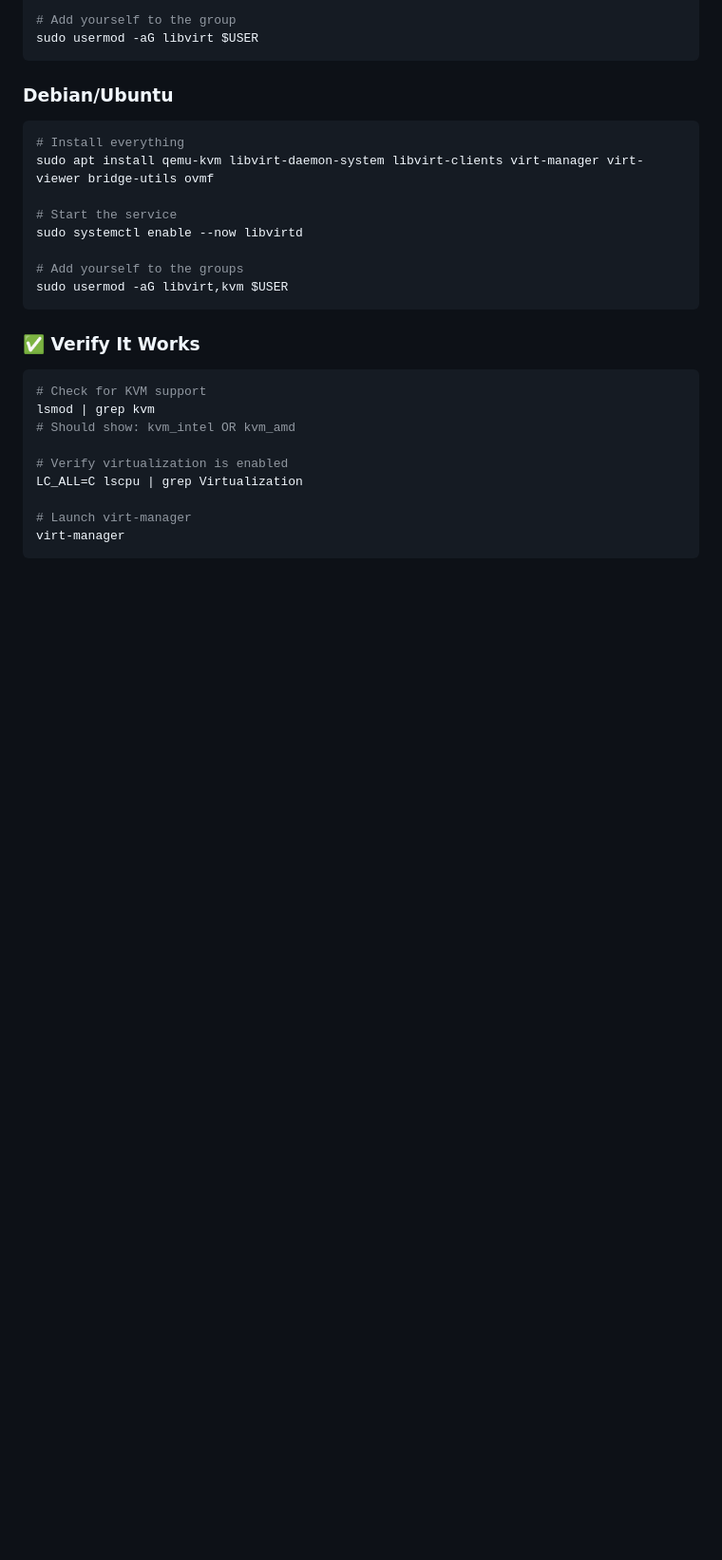
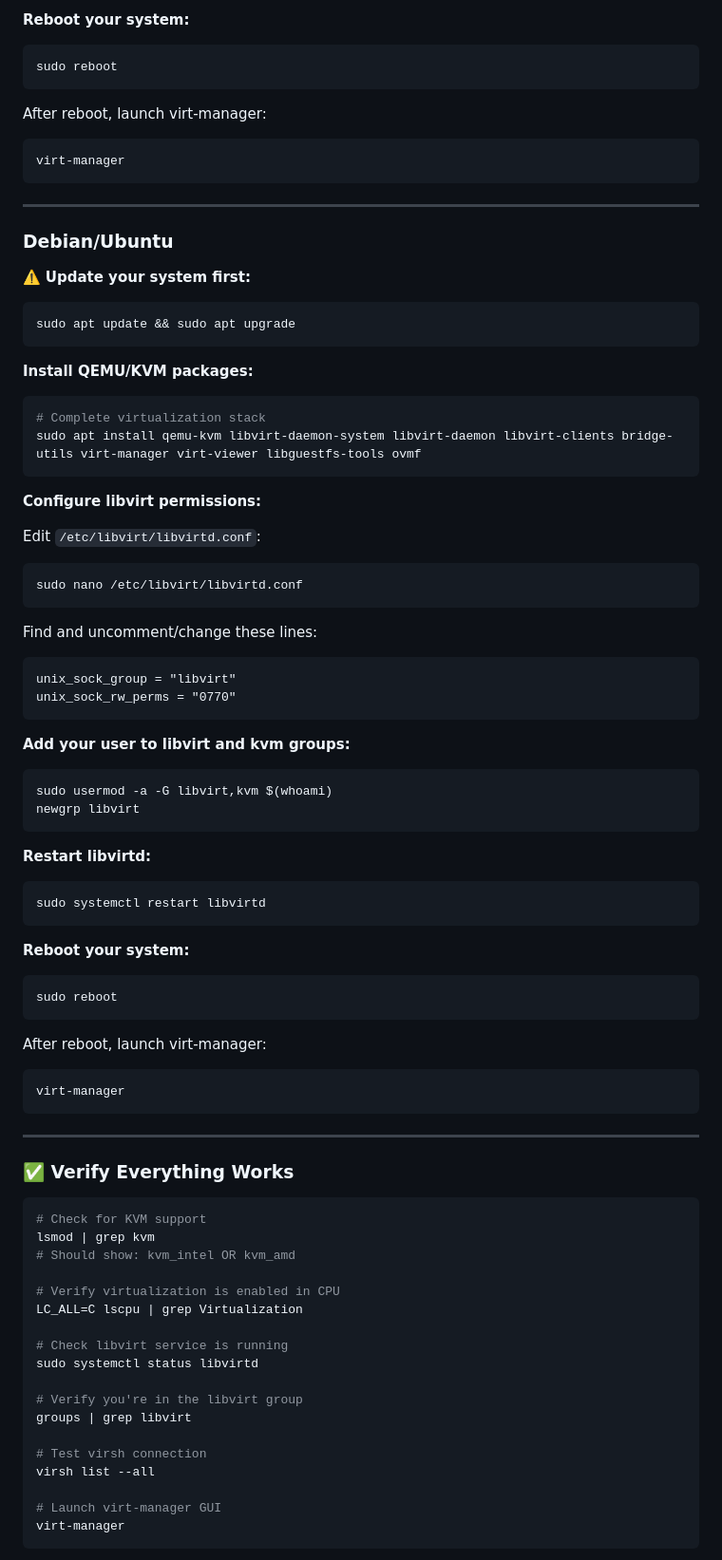
Before and after one commit to Astro-CLI/Into-the-Distro-Verse, a Markdown page: docs/virtualization.md, the part around one of its changes. Shown at 95% size. Drawn GitHub-style; blank space fills up the shorter version.

````diff
--- a/docs/virtualization.md
+++ b/docs/virtualization.md
@@ -41,32 +112,86 @@ sudo systemctl enable --now libvirtd.service
 
-# Add yourself to the group
-sudo usermod -aG libvirt $USER
+**Reboot your system:**
+```bash
+sudo reboot
 ```
+
+After reboot, launch virt-manager:
+```bash
+virt-manager
+```
+
+---
 
 ### Debian/Ubuntu
 
+⚠️ **Update your system first:**
 ```bash
-# Install everything
-sudo apt install qemu-kvm libvirt-daemon-system libvirt-clients virt-manager virt-viewer bridge-utils ovmf
-
-# Start the service
-sudo systemctl enable --now libvirtd
-
-# Add yourself to the groups
-sudo usermod -aG libvirt,kvm $USER
+sudo apt update && sudo apt upgrade
 ```
 
-### ✅ Verify It Works
+**Install QEMU/KVM packages:**
+
+```bash
+# Complete virtualization stack
+sudo apt install qemu-kvm libvirt-daemon-system libvirt-daemon libvirt-clients bridge-utils virt-manager virt-viewer libguestfs-tools ovmf
+```
+
+**Configure libvirt permissions:**
+
+Edit `/etc/libvirt/libvirtd.conf`:
+```bash
+sudo nano /etc/libvirt/libvirtd.conf
+```
+
+Find and uncomment/change these lines:
+```
+unix_sock_group = "libvirt"
+unix_sock_rw_perms = "0770"
+```
+
+**Add your user to libvirt and kvm groups:**
+```bash
+sudo usermod -a -G libvirt,kvm $(whoami)
+newgrp libvirt
+```
+
+**Restart libvirtd:**
+```bash
+sudo systemctl restart libvirtd
+```
+
+**Reboot your system:**
+```bash
+sudo reboot
+```
+
+After reboot, launch virt-manager:
+```bash
+virt-manager
+```
+
+---
+
+### ✅ Verify Everything Works
 
 ```bash
 # Check for KVM support
 lsmod | grep kvm
 # Should show: kvm_intel OR kvm_amd
 
-# Verify virtualization is enabled
+# Verify virtualization is enabled in CPU
 LC_ALL=C lscpu | grep Virtualization
 
-# Launch virt-manager
+# Check libvirt service is running
+sudo systemctl status libvirtd
+
+# Verify you're in the libvirt group
+groups | grep libvirt
+
+# Test virsh connection
+virsh list --all
+
+# Launch virt-manager GUI
 virt-manager
 ```
 
````
Also changed, not shown: other parts of docs/virtualization.md (+87 -11 lines).
